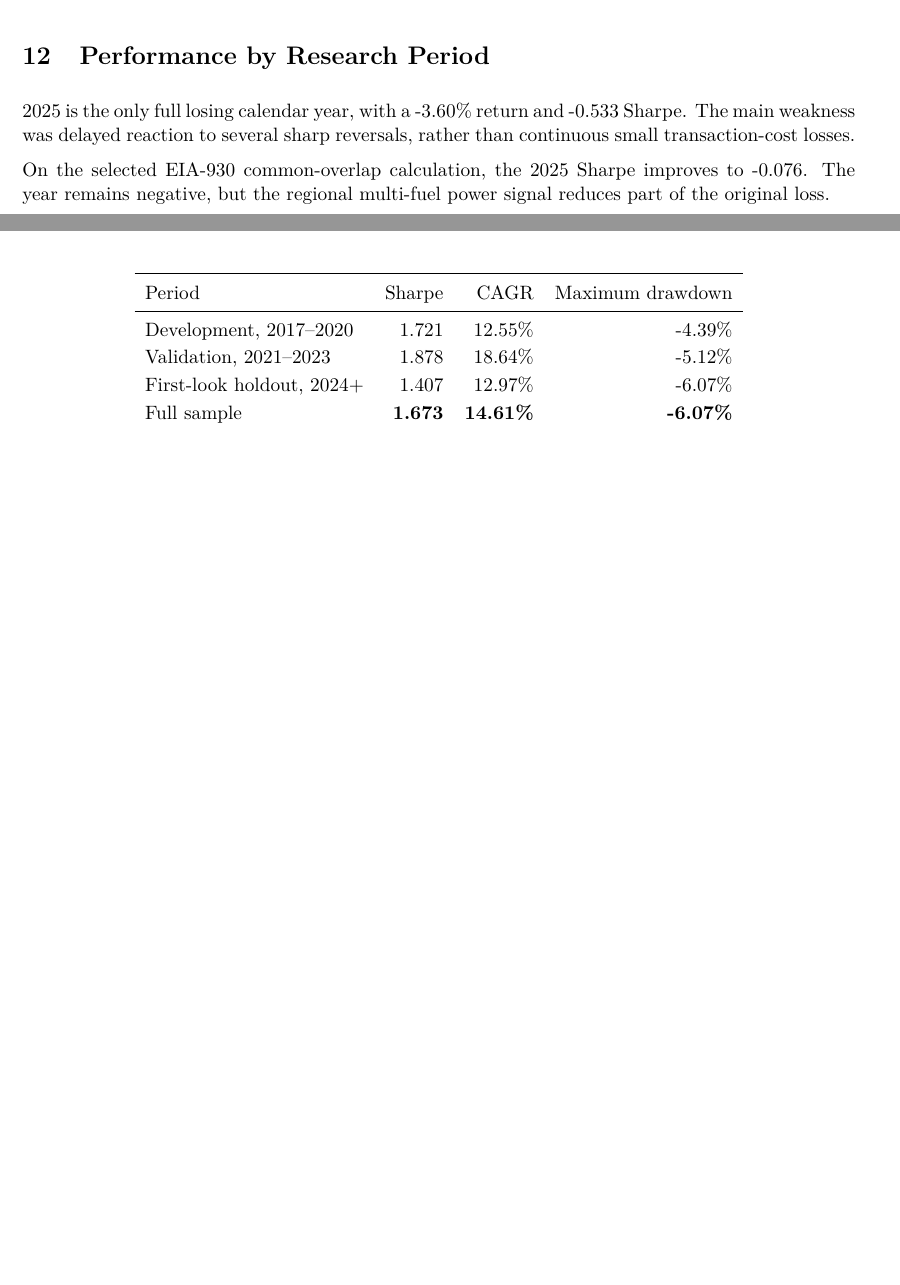
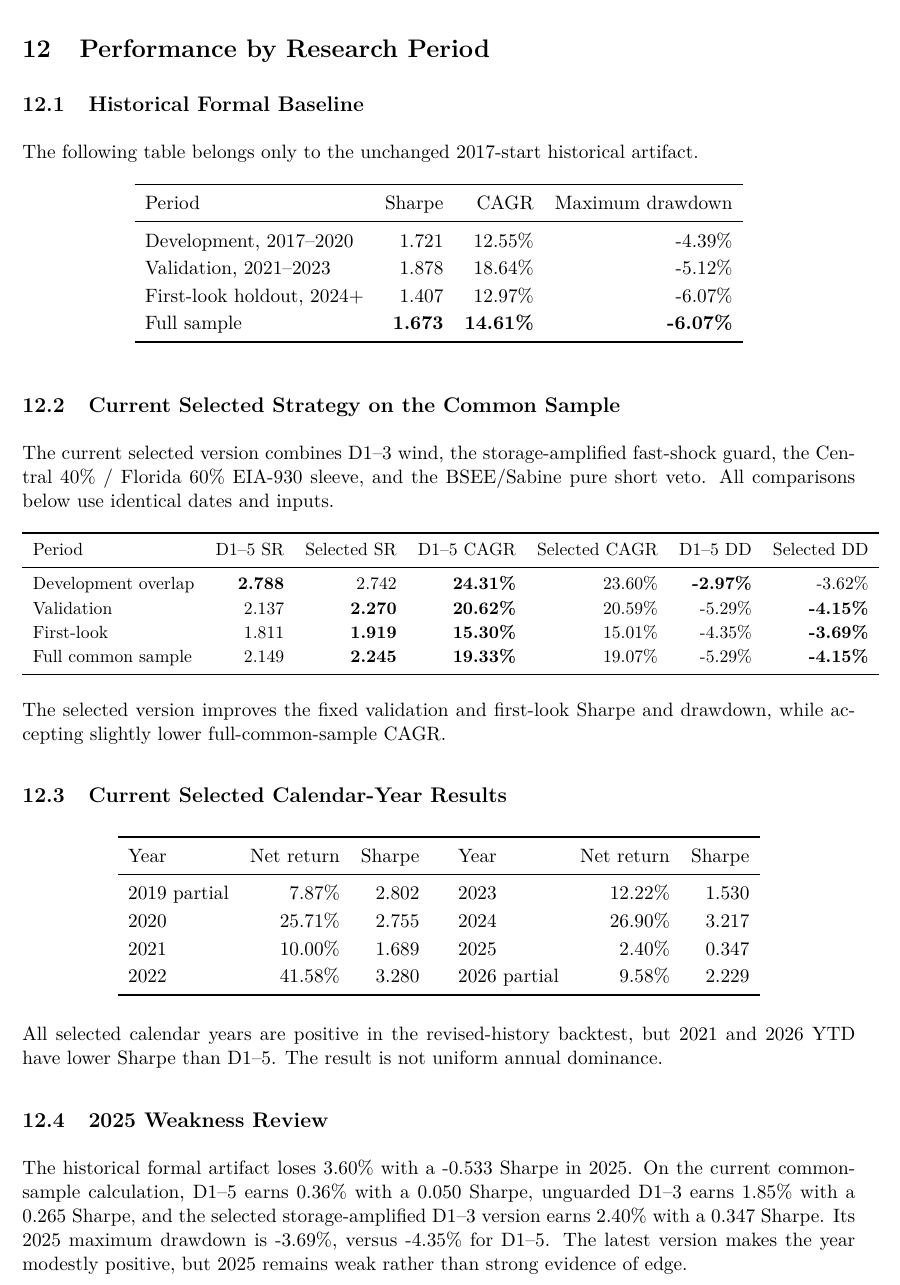
Before and after one commit to Shuhan-yang-math/henry-hub-natural-gas, a LaTeX document (reports/comprehensive_strategy_report.tex): two parts of pages 7 and 8 of 9 before the commit and part of page 8 of 10 after it, the two joined at a grey line, cut so that both start at the same text, the shorter picture padded with empty space. Compiled offline with pdfLaTeX.

Commit message:
Update comprehensive report for selected strategy

```diff
--- a/reports/comprehensive_strategy_report.tex
+++ b/reports/comprehensive_strategy_report.tex
@@ -31,7 +31,7 @@
 \pagestyle{fancy}
 \fancyhf{}
 \fancyhead[L]{Henry Hub Natural-Gas Strategy}
-\fancyhead[R]{Research Report -- August 12, 2026}
+\fancyhead[R]{Research Report -- August 13, 2026}
 \fancyfoot[C]{\thepage}
 \setlength{\headheight}{14pt}
 
@@ -42,7 +42,7 @@
 \title{\textbf{Henry Hub Natural-Gas Futures Strategy}\\
 \large Comprehensive Research Report}
 \author{Braeswood Carbon Research}
-\date{August 12, 2026}
+\date{August 13, 2026}
 
 \begin{document}
 \maketitle
@@ -340,6 +346,11 @@ market impact, or both legs of the mechanical monthly contract roll.
 
 \section{Performance by Research Period}
 
+\subsection{Historical Formal Baseline}
+
+The following table belongs only to the unchanged 2017-start historical
+artifact.
+
 \begin{table}[h]
 \centering
 \begin{tabular}{lrrr}
@@ -354,13 +365,60 @@ Full sample & \textbf{1.673} & \textbf{14.61\%} & \textbf{-6.07\%}\\
 \end{tabular}
 \end{table}
 
-2025 is the only full losing calendar year, with a -3.60\% return and -0.533
-Sharpe. The main weakness was delayed reaction to several sharp reversals,
-rather than continuous small transaction-cost losses.
+\subsection{Current Selected Strategy on the Common Sample}
 
-On the selected EIA-930 common-overlap calculation, the 2025 Sharpe improves
-to -0.076. The year remains negative, but the regional multi-fuel power signal
-reduces part of the original loss.
+The current selected version combines D1--3 wind, the storage-amplified
+fast-shock guard, the Central 40\% / Florida 60\% EIA-930 sleeve, and the
+BSEE/Sabine pure short veto. All comparisons below use identical dates and
+inputs.
+
+\begin{table}[h]
+\centering
+\small
+\begin{tabular}{lrrrrrr}
+\toprule
+Period & D1--5 SR & Selected SR & D1--5 CAGR & Selected CAGR & D1--5 DD & Selected DD\\
+\midrule
+Development overlap & \textbf{2.788} & 2.742 & \textbf{24.31\%} & 23.60\% & \textbf{-2.97\%} & -3.62\%\\
+Validation & 2.137 & \textbf{2.270} & \textbf{20.62\%} & 20.59\% & -5.29\% & \textbf{-4.15\%}\\
+First-look & 1.811 & \textbf{1.919} & \textbf{15.30\%} & 15.01\% & -4.35\% & \textbf{-3.69\%}\\
+Full common sample & 2.149 & \textbf{2.245} & \textbf{19.33\%} & 19.07\% & -5.29\% & \textbf{-4.15\%}\\
+\bottomrule
+\end{tabular}
+\end{table}
+
+The selected version improves the fixed validation and first-look Sharpe and
+drawdown, while accepting slightly lower full-common-sample CAGR.
+
+\subsection{Current Selected Calendar-Year Results}
+
+\begin{table}[h]
+\centering
+\begin{tabular}{lrr@{\qquad}lrr}
+\toprule
+Year & Net return & Sharpe & Year & Net return & Sharpe\\
+\midrule
+2019 partial & 7.87\% & 2.802 & 2023 & 12.22\% & 1.530\\
+2020 & 25.71\% & 2.755 & 2024 & 26.90\% & 3.217\\
+2021 & 10.00\% & 1.689 & 2025 & 2.40\% & 0.347\\
+2022 & 41.58\% & 3.280 & 2026 partial & 9.58\% & 2.229\\
+\bottomrule
+\end{tabular}
+\end{table}
+
+All selected calendar years are positive in the revised-history backtest,
+but 2021 and 2026 YTD have lower Sharpe than D1--5. The result is not uniform
+annual dominance.
+
+\subsection{2025 Weakness Review}
+
+The historical formal artifact loses 3.60\% with a -0.533 Sharpe in 2025. On
+the current common-sample calculation, D1--5 earns 0.36\% with a 0.050 Sharpe,
+unguarded D1--3 earns 1.85\% with a 0.265 Sharpe, and the selected
+storage-amplified D1--3 version earns 2.40\% with a 0.347 Sharpe. Its 2025
+maximum drawdown is -3.69\%, versus -4.35\% for D1--5. The latest version
+makes the year modestly positive, but 2025 remains weak rather than strong
+evidence of edge.
 
 \section{Look-Ahead Audit}
 
```
Also changed, not shown: reports/comprehensive_strategy_report.md (+68 -14 lines), reports/comprehensive_strategy_report.tex (18 more changed lines).
